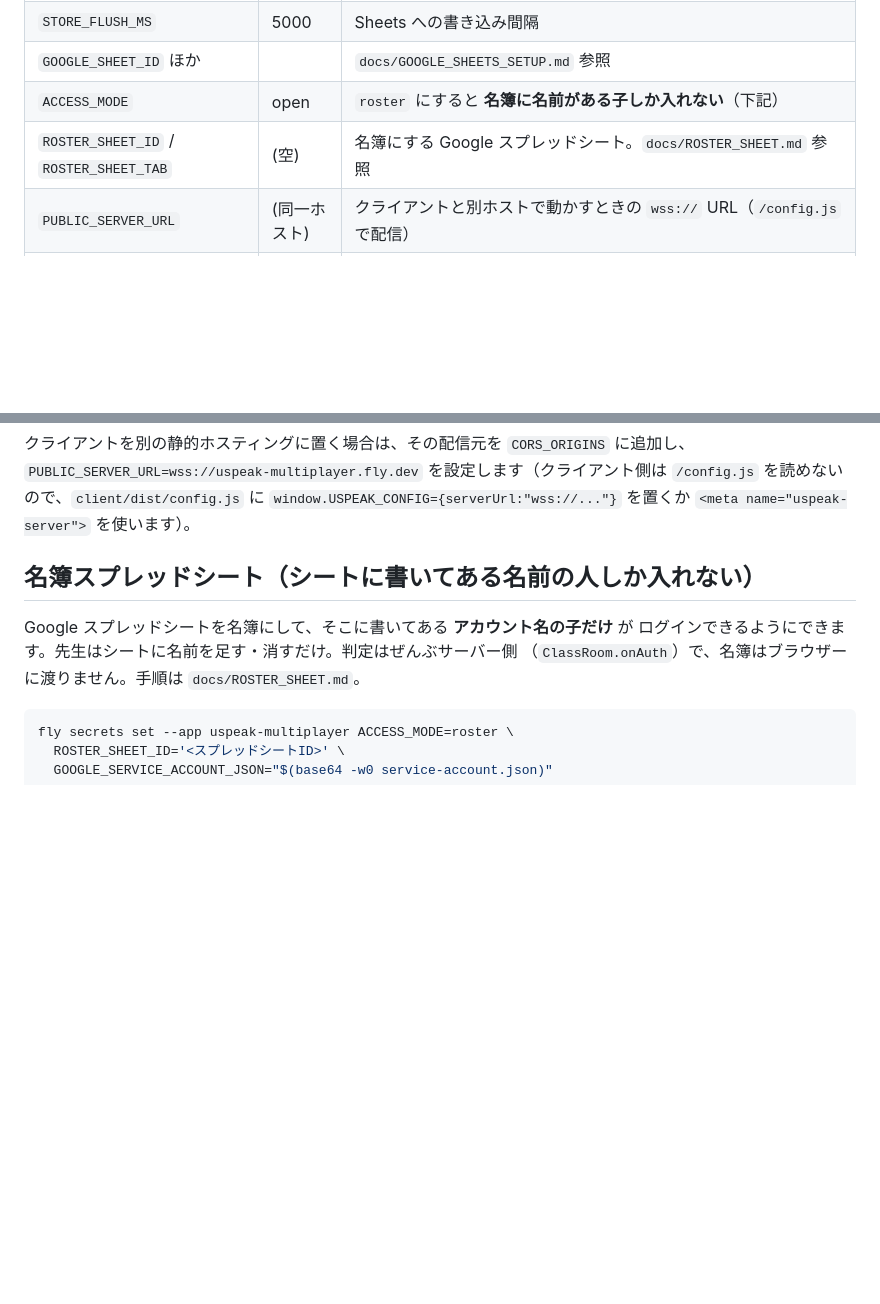
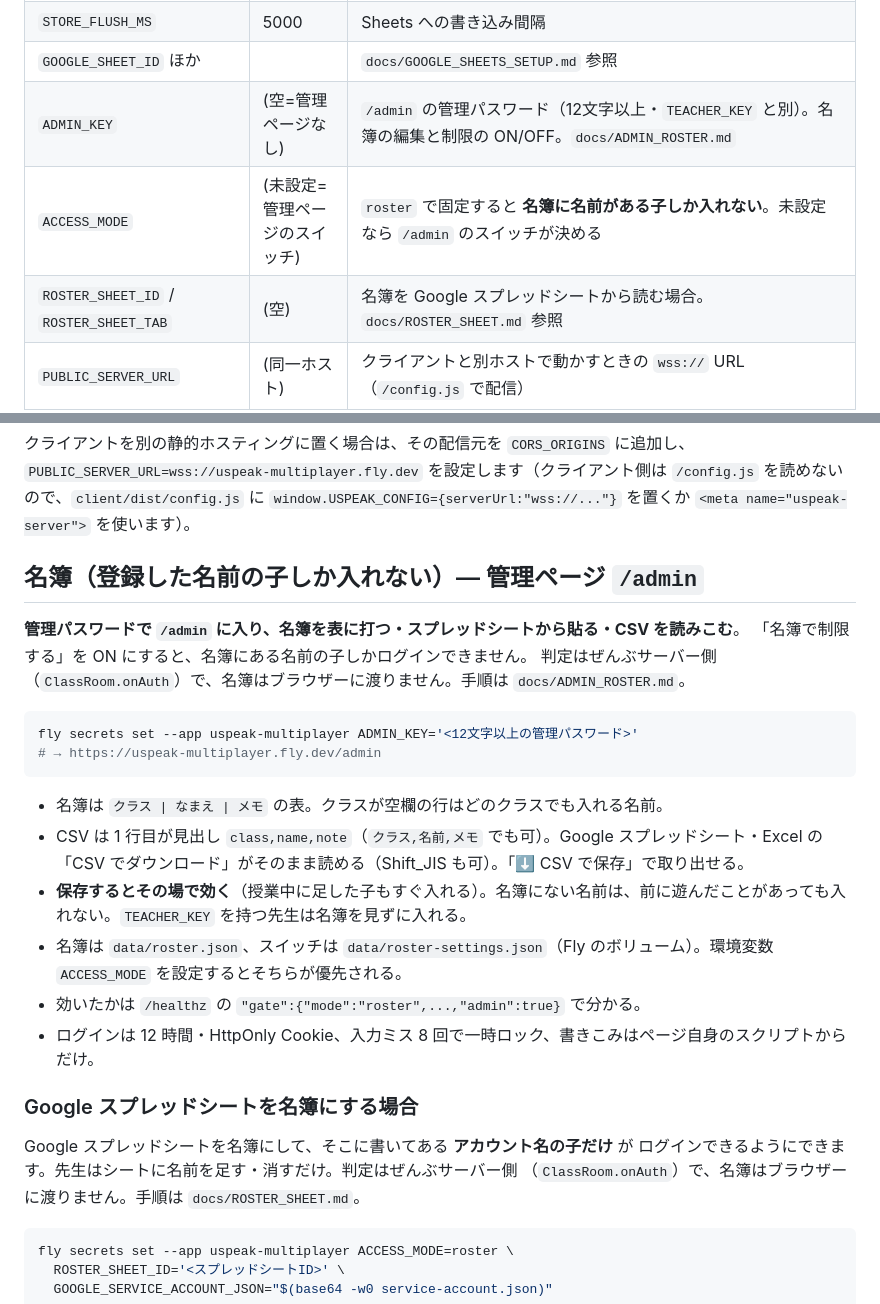
Before and after one commit to Yuto622/uspeak_meta, a Markdown page: README.md, 2 parts joined by grey strips. Drawn GitHub-style; blank space fills up the shorter version.

````diff
--- a/README.md
+++ b/README.md
@@ -104,8 +104,9 @@ npm run loadtest -- --url=ws://localhost:2567 --clients=25 --duration=600
 | `STORE_BACKEND` | auto | `auto` / `sheets` / `file` / `memory` |
 | `STORE_FLUSH_MS` | 5000 | Sheets への書き込み間隔 |
 | `GOOGLE_SHEET_ID` ほか | | `docs/GOOGLE_SHEETS_SETUP.md` 参照 |
-| `ACCESS_MODE` | open | `roster` にすると **名簿に名前がある子しか入れない**（下記） |
-| `ROSTER_SHEET_ID` / `ROSTER_SHEET_TAB` | (空) | 名簿にする Google スプレッドシート。`docs/ROSTER_SHEET.md` 参照 |
+| `ADMIN_KEY` | (空=管理ページなし) | `/admin` の管理パスワード（12文字以上・`TEACHER_KEY` と別）。名簿の編集と制限の ON/OFF。`docs/ADMIN_ROSTER.md` |
+| `ACCESS_MODE` | (未設定=管理ページのスイッチ) | `roster` で固定すると **名簿に名前がある子しか入れない**。未設定なら `/admin` のスイッチが決める |
+| `ROSTER_SHEET_ID` / `ROSTER_SHEET_TAB` | (空) | 名簿を Google スプレッドシートから読む場合。`docs/ROSTER_SHEET.md` 参照 |
 | `PUBLIC_SERVER_URL` | (同一ホスト) | クライアントと別ホストで動かすときの `wss://` URL（`/config.js` で配信） |
 | `NET_OVERRIDES` | (なし) | クライアントの同期・描画定数を JSON で上書き（例 `{"INTERP_DELAY_MS":150,"MAX_RENDERED_REMOTES":24}`） |
 | `LIVEKIT_URL` / `LIVEKIT_API_KEY` / `LIVEKIT_API_SECRET` | (空=大広間なし) | おはなし島を **100人**の通話にする SFU。未設定なら 6 人メッシュに落ちる（下記） |
@@ -215,7 +216,26 @@ fly logs
 `PUBLIC_SERVER_URL=wss://uspeak-multiplayer.fly.dev` を設定します（クライアント側は `/config.js` を読めない
 ので、`client/dist/config.js` に `window.USPEAK_CONFIG={serverUrl:"wss://..."}` を置くか `<meta name="uspeak-server">` を使います）。
 
-## 名簿スプレッドシート（シートに書いてある名前の人しか入れない）
+## 名簿（登録した名前の子しか入れない）— 管理ページ `/admin`
+
+**管理パスワードで `/admin` に入り、名簿を表に打つ・スプレッドシートから貼る・CSV を読みこむ**。
+「名簿で制限する」を ON にすると、名簿にある名前の子しかログインできません。
+判定はぜんぶサーバー側（`ClassRoom.onAuth`）で、名簿はブラウザーに渡りません。手順は `docs/ADMIN_ROSTER.md`。
+
+```sh
+fly secrets set --app uspeak-multiplayer ADMIN_KEY='<12文字以上の管理パスワード>'
+# → https://uspeak-multiplayer.fly.dev/admin
+```
+
+- 名簿は `クラス | なまえ | メモ` の表。クラスが空欄の行はどのクラスでも入れる名前。
+- CSV は 1 行目が見出し `class,name,note`（`クラス,名前,メモ` でも可）。Google スプレッドシート・Excel の「CSV でダウンロード」がそのまま読める（Shift_JIS も可）。「⬇ CSV で保存」で取り出せる。
+- **保存するとその場で効く**（授業中に足した子もすぐ入れる）。名簿にない名前は、前に遊んだことがあっても入れない。`TEACHER_KEY` を持つ先生は名簿を見ずに入れる。
+- 名簿は `data/roster.json`、スイッチは `data/roster-settings.json`（Fly のボリューム）。環境変数 `ACCESS_MODE` を設定するとそちらが優先される。
+- 効いたかは `/healthz` の `"gate":{"mode":"roster",...,"admin":true}` で分かる。
+- ログインは 12 時間・HttpOnly Cookie、入力ミス 8 回で一時ロック、書きこみはページ自身のスクリプトからだけ。
+
+### Google スプレッドシートを名簿にする場合
+
 
 Google スプレッドシートを名簿にして、そこに書いてある **アカウント名の子だけ** が
 ログインできるようにできます。先生はシートに名前を足す・消すだけ。判定はぜんぶサーバー側
````
Also changed, not shown: docs/ADMIN_ROSTER.md (added, +90 -0 lines), docs/HANDOVER.md (+1 -1 lines), docs/figures/admin-login.png (added), docs/figures/admin-roster.png (added), 14 other files.
